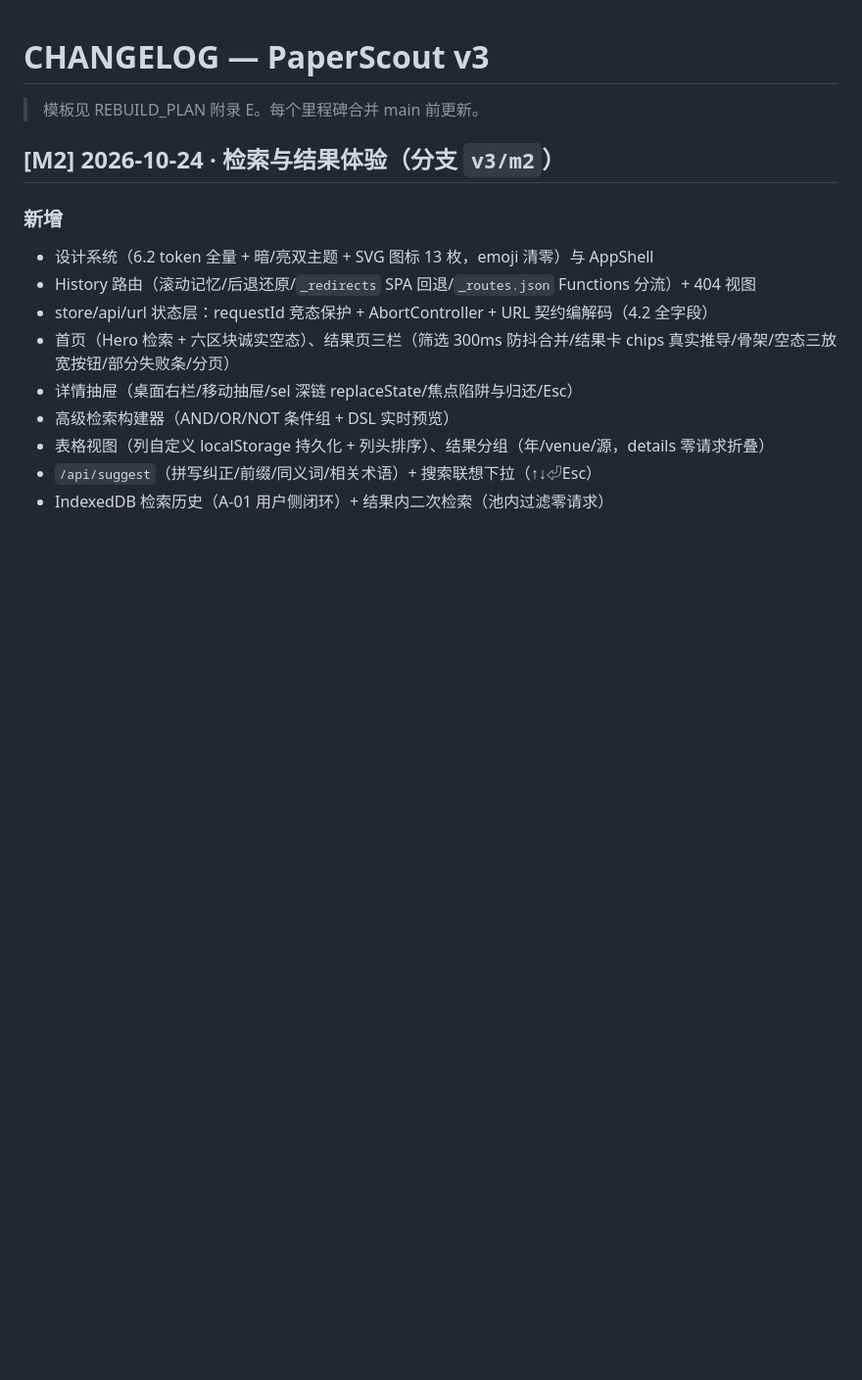
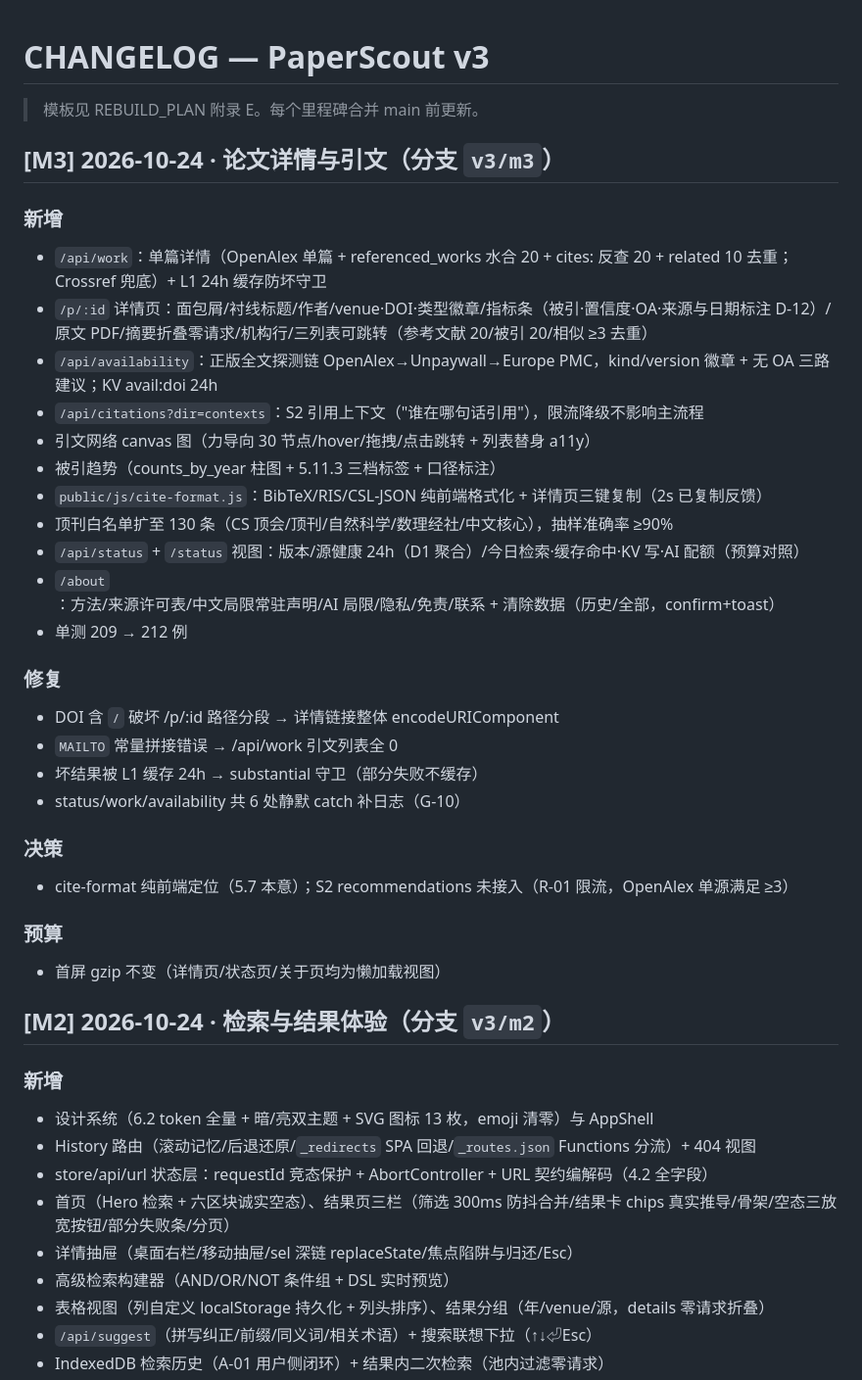
Before and after one commit to Ember1414/Paperscout, a Markdown page: docs/CHANGELOG.md, the part around the change. Shown at 98% size. Rendered like a GitHub page; blank space fills up the shorter version.

Commit message:
docs(m3): M3 CHANGELOG

```diff
--- a/docs/CHANGELOG.md
+++ b/docs/CHANGELOG.md
@@ -1,6 +1,33 @@
 # CHANGELOG — PaperScout v3
 
 > 模板见 REBUILD_PLAN 附录 E。每个里程碑合并 main 前更新。
+
+## [M3] 2026-10-24 · 论文详情与引文（分支 `v3/m3`）
+
+### 新增
+- `/api/work`：单篇详情（OpenAlex 单篇 + referenced_works 水合 20 + cites: 反查 20 + related 10 去重；Crossref 兜底）+ L1 24h 缓存防坏守卫
+- `/p/:id` 详情页：面包屑/衬线标题/作者/venue·DOI·类型徽章/指标条（被引·置信度·OA·来源与日期标注 D-12）/原文 PDF/摘要折叠零请求/机构行/三列表可跳转（参考文献 20/被引 20/相似 ≥3 去重）
+- `/api/availability`：正版全文探测链 OpenAlex→Unpaywall→Europe PMC，kind/version 徽章 + 无 OA 三路建议；KV avail:doi 24h
+- `/api/citations?dir=contexts`：S2 引用上下文（"谁在哪句话引用"），限流降级不影响主流程
+- 引文网络 canvas 图（力导向 30 节点/hover/拖拽/点击跳转 + 列表替身 a11y）
+- 被引趋势（counts_by_year 柱图 + 5.11.3 三档标签 + 口径标注）
+- `public/js/cite-format.js`：BibTeX/RIS/CSL-JSON 纯前端格式化 + 详情页三键复制（2s 已复制反馈）
+- 顶刊白名单扩至 130 条（CS 顶会/顶刊/自然科学/数理经社/中文核心），抽样准确率 ≥90%
+- `/api/status` + `/status` 视图：版本/源健康 24h（D1 聚合）/今日检索·缓存命中·KV 写·AI 配额（预算对照）
+- `/about`：方法/来源许可表/中文局限常驻声明/AI 局限/隐私/免责/联系 + 清除数据（历史/全部，confirm+toast）
+- 单测 209 → 212 例
+
+### 修复
+- DOI 含 `/` 破坏 /p/:id 路径分段 → 详情链接整体 encodeURIComponent
+- `MAILTO` 常量拼接错误 → /api/work 引文列表全 0
+- 坏结果被 L1 缓存 24h → substantial 守卫（部分失败不缓存）
+- status/work/availability 共 6 处静默 catch 补日志（G-10）
+
+### 决策
+- cite-format 纯前端定位（5.7 本意）；S2 recommendations 未接入（R-01 限流，OpenAlex 单源满足 ≥3）
+
+### 预算
+- 首屏 gzip 不变（详情页/状态页/关于页均为懒加载视图）
 
 ## [M2] 2026-10-24 · 检索与结果体验（分支 `v3/m2`）
 
```
